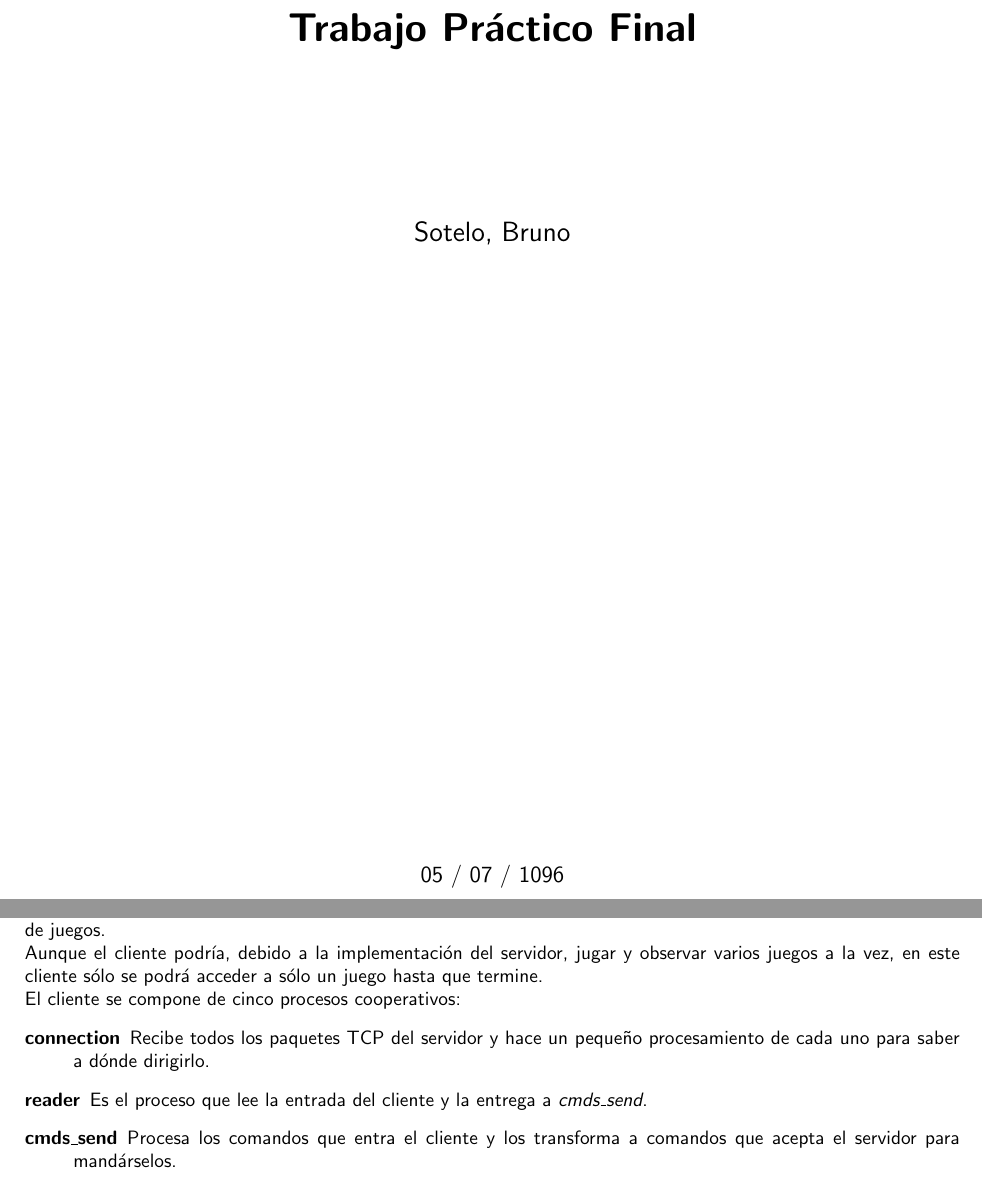
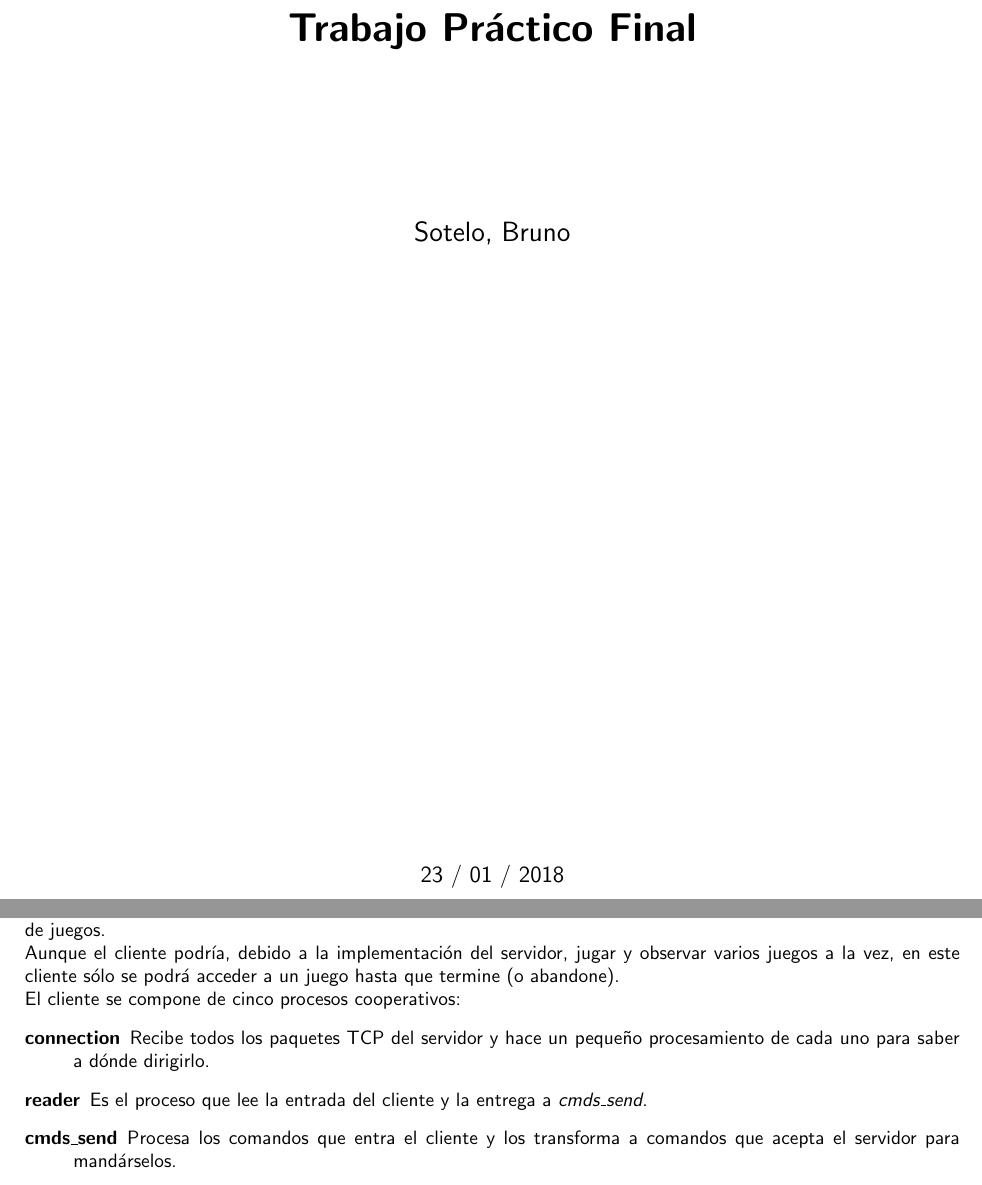
Before and after one commit to Janus3141/SO, a LaTeX document (inf/inf.tex): two parts of pages 1 and 3 of 3, joined at a grey line, cut so that both start at the same text. Compiled offline with pdfLaTeX.

Commit message:
Presentacion

```diff
--- a/inf/inf.tex
+++ b/inf/inf.tex
@@ -38,7 +38,7 @@
 \vspace{3cm}
 {\Large Sotelo, Bruno\par}
 \vfill
-{\large 05 / 07 / 1096 \par}
+{\large 23 / 01 / 2018 \par}
 \end{titlepage}
 
 
@@ -147,7 +147,7 @@ Entre otras cosas, lleva los ID de comandos automáticamente, puede responder
 a las actualizaciones y no necesita que se tipeen los ID de juegos. \\
 Aunque el cliente podría, debido a la implementación del servidor, jugar y
 observar varios juegos a la vez, en este cliente sólo se podrá acceder a
-sólo un juego hasta que termine. \\
+un juego hasta que termine (o abandone). \\
 El cliente se compone de cinco procesos cooperativos:
 \begin{description}
 	\item[connection] Recibe todos los paquetes TCP del servidor y hace un
```
Also changed, not shown: 4 other files.
